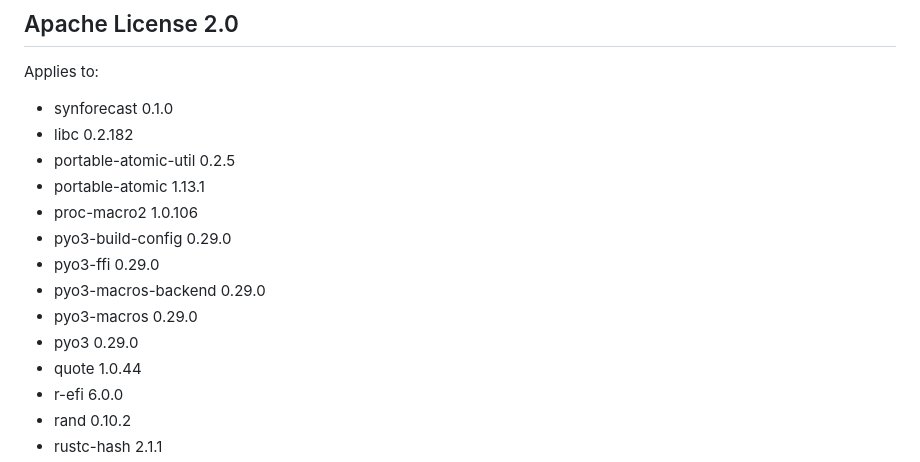
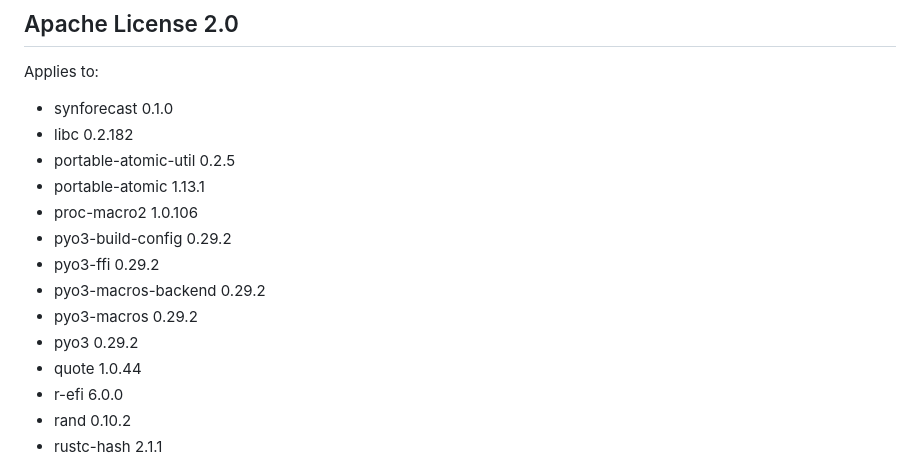
Before and after one commit to Nixtla/synforecast, a Markdown page: synforecast/THIRD_PARTY_RUST.md, the part around the change. Rendered like a GitHub page.

Commit message:
chore(deps): regenerate rust license notices

```diff
--- a/synforecast/THIRD_PARTY_RUST.md
+++ b/synforecast/THIRD_PARTY_RUST.md
@@ -1999,11 +1999,11 @@ Applies to:
 - portable-atomic-util 0.2.5
 - portable-atomic 1.13.1
 - proc-macro2 1.0.106
-- pyo3-build-config 0.29.0
-- pyo3-ffi 0.29.0
-- pyo3-macros-backend 0.29.0
-- pyo3-macros 0.29.0
-- pyo3 0.29.0
+- pyo3-build-config 0.29.2
+- pyo3-ffi 0.29.2
+- pyo3-macros-backend 0.29.2
+- pyo3-macros 0.29.2
+- pyo3 0.29.2
 - quote 1.0.44
 - r-efi 6.0.0
 - rand 0.10.2
```
